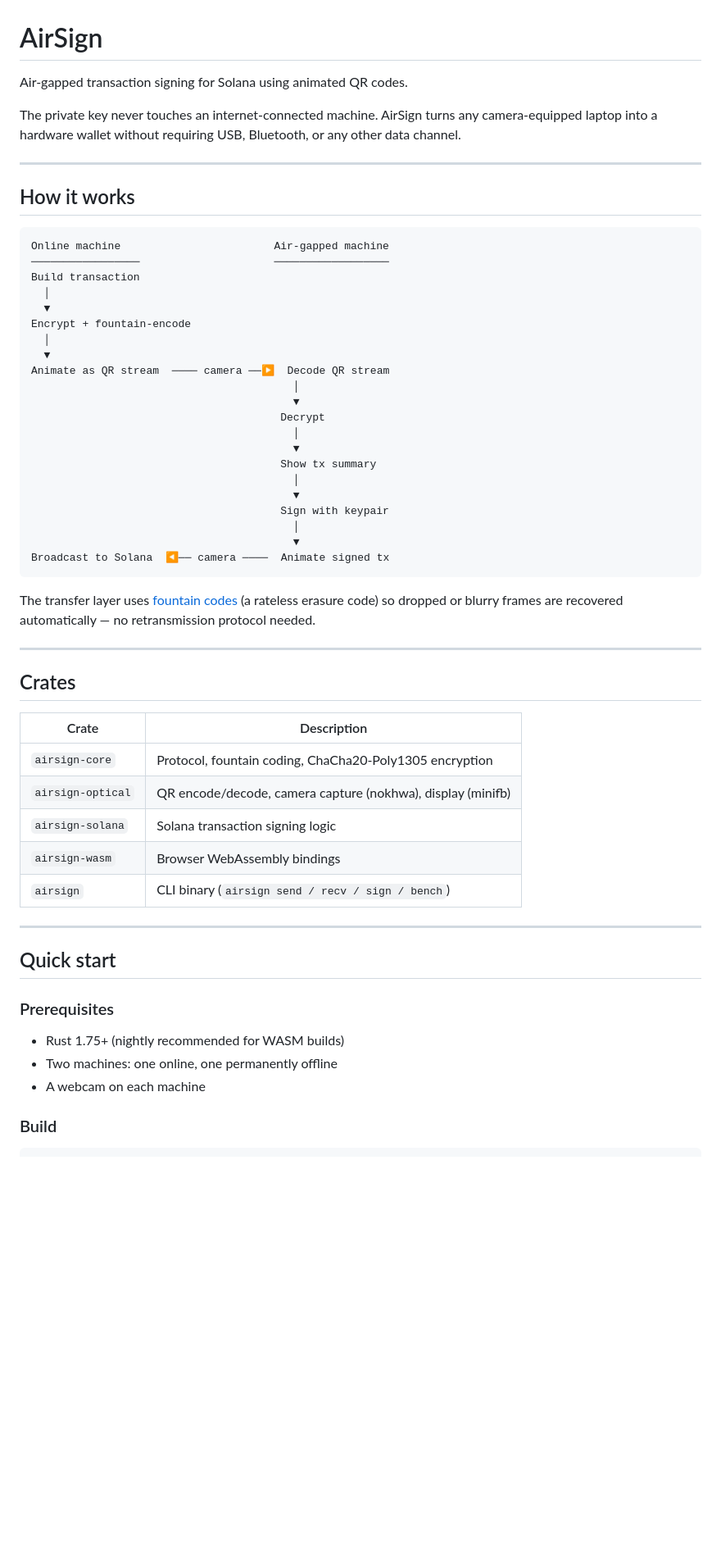
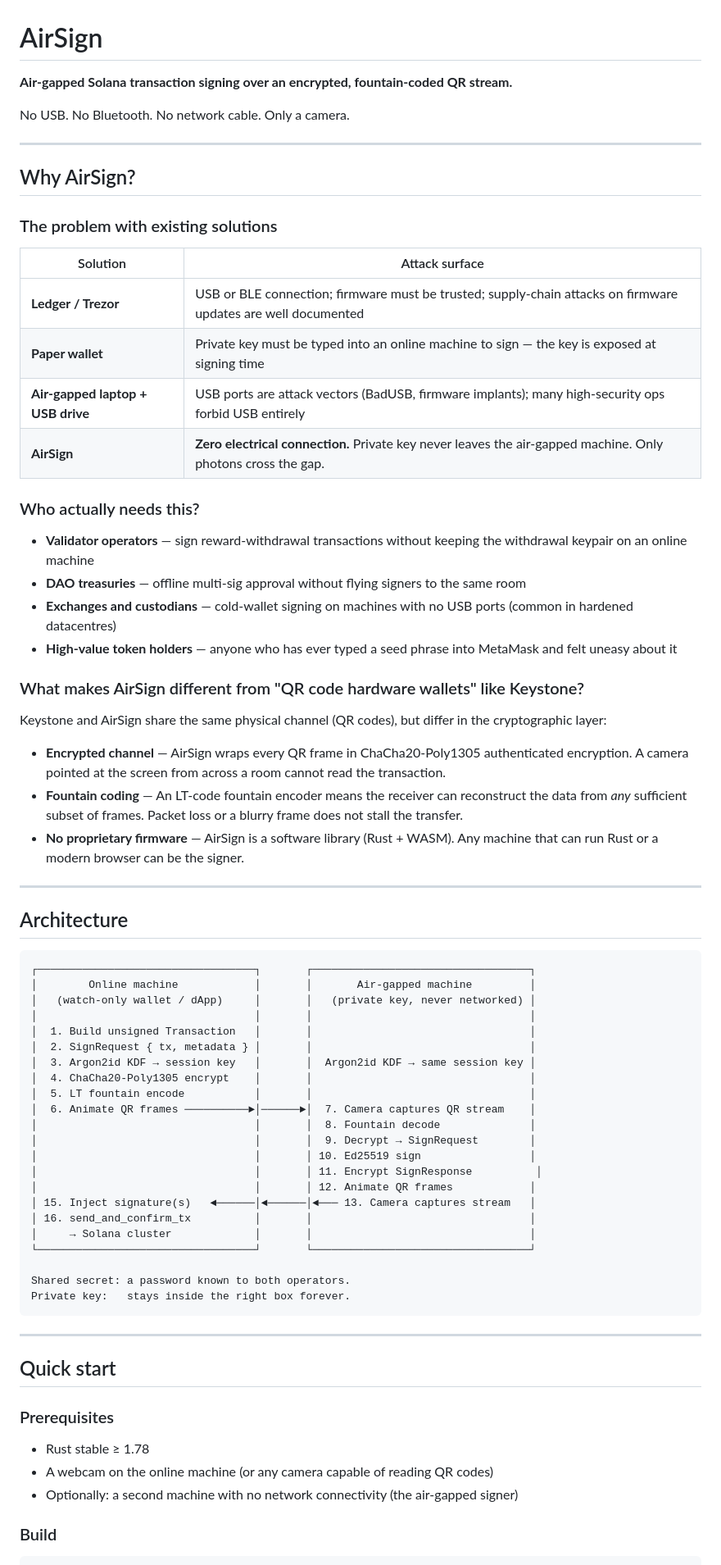
Before and after one commit to nzengi/AirSign, a Markdown page: README.md, the part around one of its changes. Shown at 82% size. Rendered like a GitHub page; blank space fills up the shorter version.

````diff
--- a/README.md
+++ b/README.md
@@ -1,54 +1,65 @@
 # AirSign
 
-Air-gapped transaction signing for Solana using animated QR codes.
+**Air-gapped Solana transaction signing over an encrypted, fountain-coded QR stream.**
 
-The private key never touches an internet-connected machine. AirSign turns any
-camera-equipped laptop into a hardware wallet without requiring USB, Bluetooth,
-or any other data channel.
+No USB. No Bluetooth. No network cable. Only a camera.
 
 ---
 
-## How it works
+## Why AirSign?
 
-```
-Online machine                        Air-gapped machine
-─────────────────                     ──────────────────
-Build transaction
-  │
-  ▼
-Encrypt + fountain-encode
-  │
-  ▼
-Animate as QR stream  ──── camera ──▶  Decode QR stream
-                                         │
-                                         ▼
-                                       Decrypt
-                                         │
-                                         ▼
-                                       Show tx summary
-                                         │
-                                         ▼
-                                       Sign with keypair
-                                         │
-                                         ▼
-Broadcast to Solana  ◀── camera ────  Animate signed tx
-```
+### The problem with existing solutions
 
-The transfer layer uses [fountain codes](https://en.wikipedia.org/wiki/Fountain_code)
-(a rateless erasure code) so dropped or blurry frames are recovered
-automatically — no retransmission protocol needed.
+| Solution | Attack surface |
+|---|---|
+| **Ledger / Trezor** | USB or BLE connection; firmware must be trusted; supply-chain attacks on firmware updates are well documented |
+| **Paper wallet** | Private key must be typed into an online machine to sign — the key is exposed at signing time |
+| **Air-gapped laptop + USB drive** | USB ports are attack vectors (BadUSB, firmware implants); many high-security ops forbid USB entirely |
+| **AirSign** | **Zero electrical connection.** Private key never leaves the air-gapped machine. Only photons cross the gap. |
+
+### Who actually needs this?
+
+- **Validator operators** — sign reward-withdrawal transactions without keeping the withdrawal keypair on an online machine
+- **DAO treasuries** — offline multi-sig approval without flying signers to the same room
+- **Exchanges and custodians** — cold-wallet signing on machines with no USB ports (common in hardened datacentres)
+- **High-value token holders** — anyone who has ever typed a seed phrase into MetaMask and felt uneasy about it
+
+### What makes AirSign different from "QR code hardware wallets" like Keystone?
+
+Keystone and AirSign share the same physical channel (QR codes), but differ in the cryptographic layer:
+
+- **Encrypted channel** — AirSign wraps every QR frame in ChaCha20-Poly1305 authenticated encryption. A camera pointed at the screen from across a room cannot read the transaction.
+- **Fountain coding** — An LT-code fountain encoder means the receiver can reconstruct the data from *any* sufficient subset of frames. Packet loss or a blurry frame does not stall the transfer.
+- **No proprietary firmware** — AirSign is a software library (Rust + WASM). Any machine that can run Rust or a modern browser can be the signer.
 
 ---
 
-## Crates
+## Architecture
 
-| Crate | Description |
-|-------|-------------|
-| `airsign-core` | Protocol, fountain coding, ChaCha20-Poly1305 encryption |
-| `airsign-optical` | QR encode/decode, camera capture (nokhwa), display (minifb) |
-| `airsign-solana` | Solana transaction signing logic |
-| `airsign-wasm` | Browser WebAssembly bindings |
-| `airsign` | CLI binary (`airsign send / recv / sign / bench`) |
+```text
+┌──────────────────────────────────┐       ┌──────────────────────────────────┐
+│        Online machine            │       │       Air-gapped machine         │
+│   (watch-only wallet / dApp)     │       │   (private key, never networked) │
+│                                  │       │                                  │
+│  1. Build unsigned Transaction   │       │                                  │
+│  2. SignRequest { tx, metadata } │       │                                  │
+│  3. Argon2id KDF → session key   │       │  Argon2id KDF → same session key │
+│  4. ChaCha20-Poly1305 encrypt    │       │                                  │
+│  5. LT fountain encode           │       │                                  │
+│  6. Animate QR frames ──────────►│──────►│  7. Camera captures QR stream    │
+│                                  │       │  8. Fountain decode              │
+│                                  │       │  9. Decrypt → SignRequest        │
+│                                  │       │ 10. Ed25519 sign                 │
+│                                  │       │ 11. Encrypt SignResponse          │
+│                                  │       │ 12. Animate QR frames            │
+│ 15. Inject signature(s)   ◄──────│◄──────│◄─── 13. Camera captures stream   │
+│ 16. send_and_confirm_tx          │       │                                  │
+│     → Solana cluster             │       │                                  │
+└──────────────────────────────────┘       └──────────────────────────────────┘
+
+Shared secret: a password known to both operators.
+Private key:   stays inside the right box forever.
+```
 
 ---
 
@@ -56,9 +67,9 @@ automatically — no retransmission protocol needed.
 
 ### Prerequisites
 
-- Rust 1.75+ (nightly recommended for WASM builds)
-- Two machines: one online, one permanently offline
-- A webcam on each machine
+- Rust stable ≥ 1.78
+- A webcam on the online machine (or any camera capable of reading QR codes)
+- Optionally: a second machine with no network connectivity (the air-gapped signer)
 
 ### Build
 
````
Also changed, not shown: other parts of README.md (+52 -44 lines).
